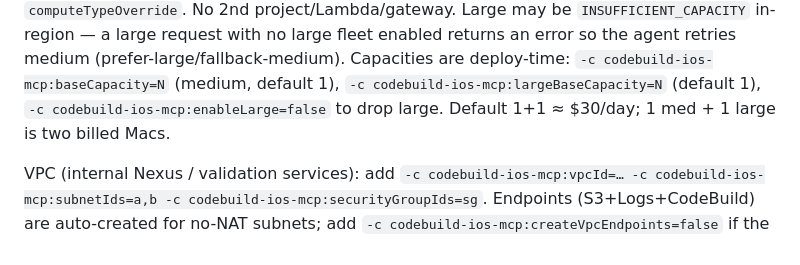
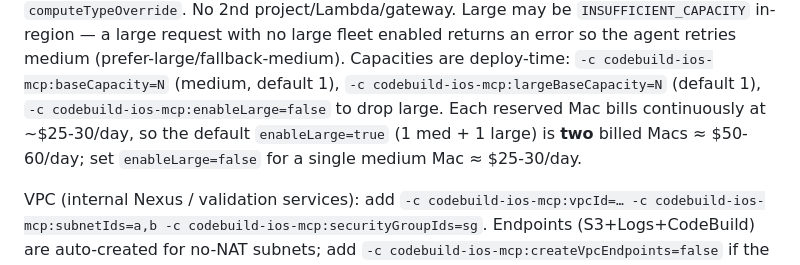
Before and after one commit to tycenjmccann/codebuild-ios-mcp, a Markdown page: AGENTS.md, the part around the change. Rendered like a GitHub page.

Commit message:
docs(agents): correct default dual-fleet cost (1+1 = two Macs ~$50-60/day)
Codex P2: the default enableLarge=true deploys two reserved Macs; $30/day
understated continuous spend by ~half. State per-Mac rate and both totals.

Co-Authored-By: Claude Opus 4.8 <noreply@anthropic.com>

```diff
--- a/AGENTS.md
+++ b/AGENTS.md
@@ -95,8 +95,10 @@ large request with no large fleet enabled returns an error so the agent retries
 medium (prefer-large/fallback-medium). Capacities are deploy-time:
 `-c codebuild-ios-mcp:baseCapacity=N` (medium, default 1),
 `-c codebuild-ios-mcp:largeBaseCapacity=N` (default 1),
-`-c codebuild-ios-mcp:enableLarge=false` to drop large. Default 1+1 ≈ $30/day;
-1 med + 1 large is two billed Macs.
+`-c codebuild-ios-mcp:enableLarge=false` to drop large. Each reserved Mac bills
+continuously at ~$25-30/day, so the default `enableLarge=true` (1 med + 1 large)
+is **two** billed Macs ≈ $50-60/day; set `enableLarge=false` for a single
+medium Mac ≈ $25-30/day.
 
 VPC (internal Nexus / validation services): add
 `-c codebuild-ios-mcp:vpcId=… -c codebuild-ios-mcp:subnetIds=a,b -c codebuild-ios-mcp:securityGroupIds=sg`.
```
